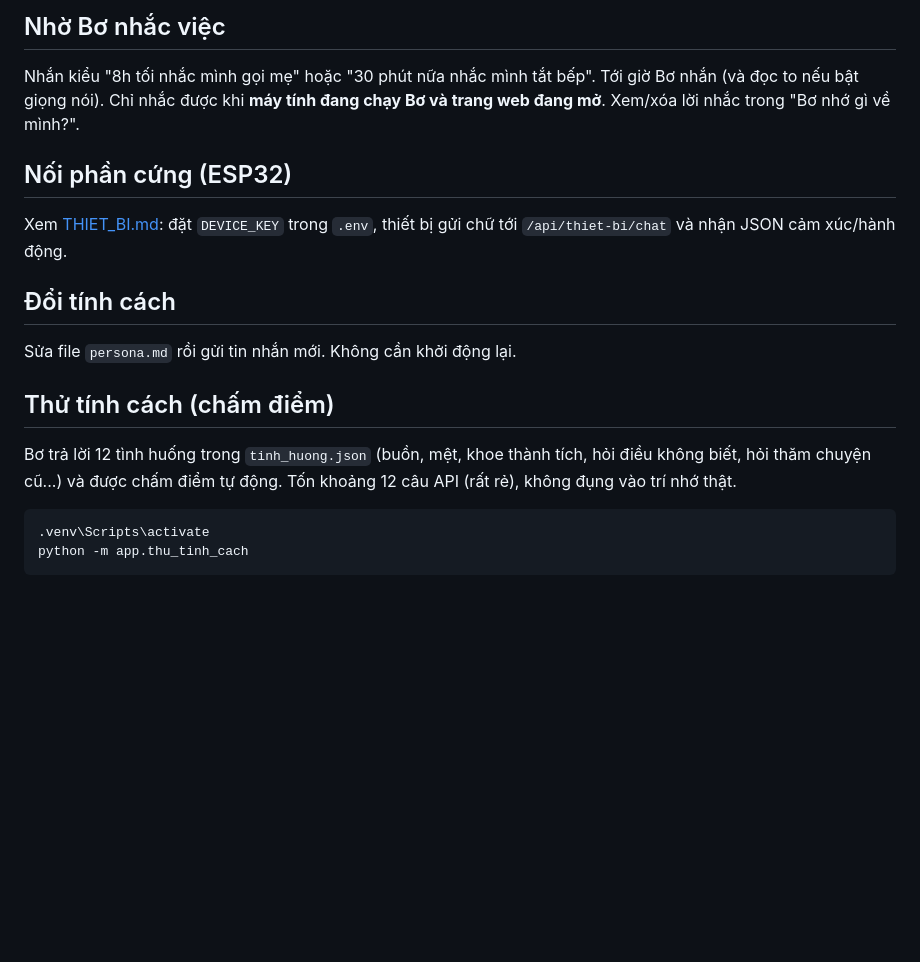
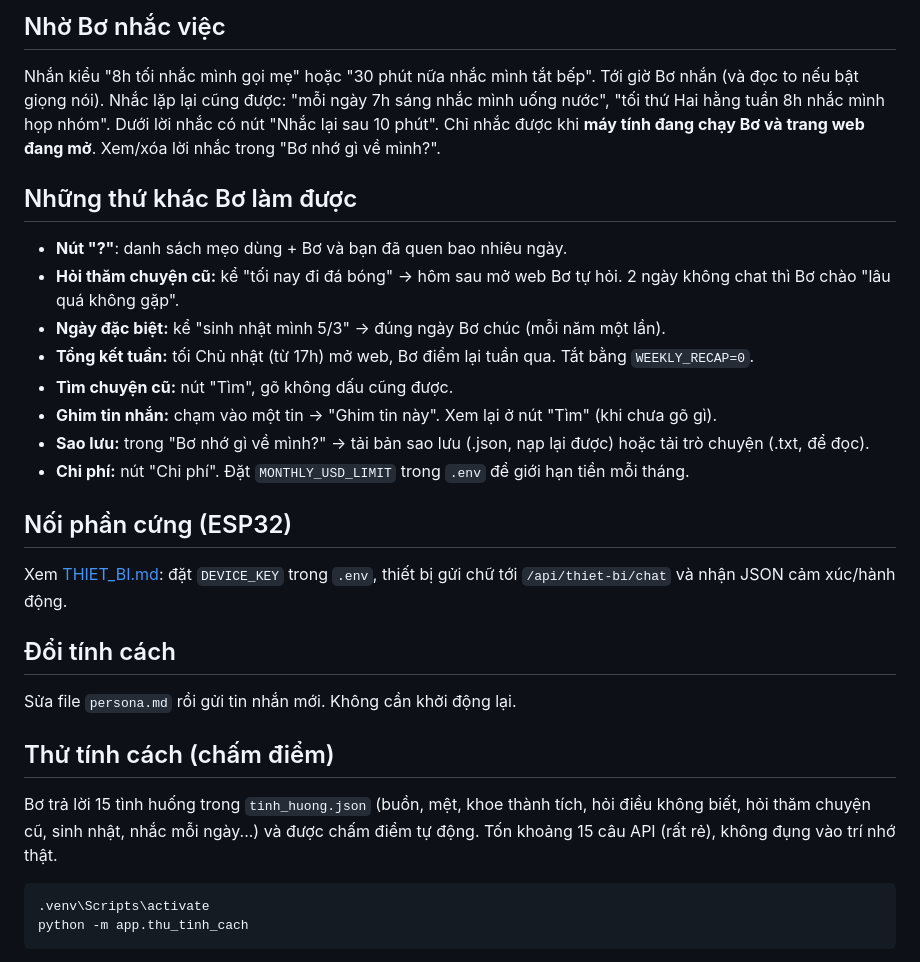
Before and after one commit to TanVu15/ai-companion, a Markdown page: README.md, the part around the change. GitHub-like rendering; blank space fills up the shorter version.

Commit message:
README: thêm các tính năng mới
Co-Authored-By: Claude Opus 5.5 <noreply@anthropic.com>
Claude-Session: https://claude.ai/code/session_01UWKhMHtwqDZjiH25FcgvV4

````diff
--- a/README.md
+++ b/README.md
@@ -31,7 +31,20 @@ Chatbot trò chuyện có tính cách, có trí nhớ và có khuôn mặt biể
 ## Nhờ Bơ nhắc việc
 
 Nhắn kiểu "8h tối nhắc mình gọi mẹ" hoặc "30 phút nữa nhắc mình tắt bếp". Tới giờ Bơ nhắn (và đọc to nếu bật giọng nói).
+Nhắc lặp lại cũng được: "mỗi ngày 7h sáng nhắc mình uống nước", "tối thứ Hai hằng tuần 8h nhắc mình họp nhóm".
+Dưới lời nhắc có nút "Nhắc lại sau 10 phút".
 Chỉ nhắc được khi **máy tính đang chạy Bơ và trang web đang mở**. Xem/xóa lời nhắc trong "Bơ nhớ gì về mình?".
+
+## Những thứ khác Bơ làm được
+
+- **Nút "?"**: danh sách mẹo dùng + Bơ và bạn đã quen bao nhiêu ngày.
+- **Hỏi thăm chuyện cũ:** kể "tối nay đi đá bóng" → hôm sau mở web Bơ tự hỏi. 2 ngày không chat thì Bơ chào "lâu quá không gặp".
+- **Ngày đặc biệt:** kể "sinh nhật mình 5/3" → đúng ngày Bơ chúc (mỗi năm một lần).
+- **Tổng kết tuần:** tối Chủ nhật (từ 17h) mở web, Bơ điểm lại tuần qua. Tắt bằng `WEEKLY_RECAP=0`.
+- **Tìm chuyện cũ:** nút "Tìm", gõ không dấu cũng được.
+- **Ghim tin nhắn:** chạm vào một tin → "Ghim tin này". Xem lại ở nút "Tìm" (khi chưa gõ gì).
+- **Sao lưu:** trong "Bơ nhớ gì về mình?" → tải bản sao lưu (.json, nạp lại được) hoặc tải trò chuyện (.txt, để đọc).
+- **Chi phí:** nút "Chi phí". Đặt `MONTHLY_USD_LIMIT` trong `.env` để giới hạn tiền mỗi tháng.
 
 ## Nối phần cứng (ESP32)
 
@@ -43,7 +56,7 @@ Sửa file `persona.md` rồi gửi tin nhắn mới. Không cần khởi độn
 
 ## Thử tính cách (chấm điểm)
 
-Bơ trả lời 12 tình huống trong `tinh_huong.json` (buồn, mệt, khoe thành tích, hỏi điều không biết, hỏi thăm chuyện cũ...) và được chấm điểm tự động. Tốn khoảng 12 câu API (rất rẻ), không đụng vào trí nhớ thật.
+Bơ trả lời 15 tình huống trong `tinh_huong.json` (buồn, mệt, khoe thành tích, hỏi điều không biết, hỏi thăm chuyện cũ, sinh nhật, nhắc mỗi ngày...) và được chấm điểm tự động. Tốn khoảng 15 câu API (rất rẻ), không đụng vào trí nhớ thật.
 
 ```
 .venv\Scripts\activate
````
Also changed, not shown: TASKS.md (+1 -1 lines).
